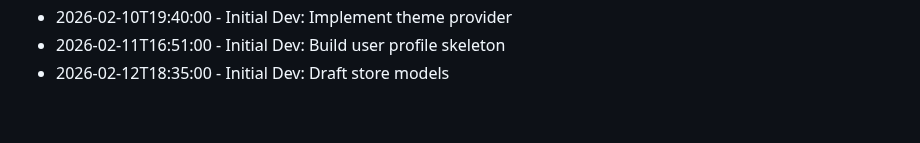
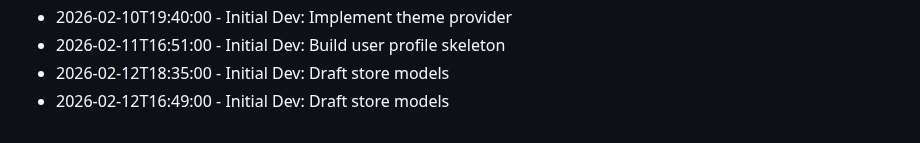
Before and after one commit to RajBarot3826/LocalMart, a Markdown page: CHANGELOG.md, the part around the change. GitHub-like rendering.

Commit message:
Draft store models

```diff
--- a/CHANGELOG.md
+++ b/CHANGELOG.md
@@ -185,3 +185,4 @@
 - 2026-02-10T19:40:00 - Initial Dev: Implement theme provider
 - 2026-02-11T16:51:00 - Initial Dev: Build user profile skeleton
 - 2026-02-12T18:35:00 - Initial Dev: Draft store models
+- 2026-02-12T16:49:00 - Initial Dev: Draft store models
```
